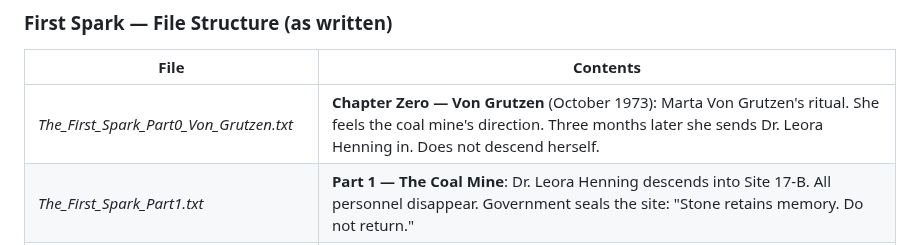
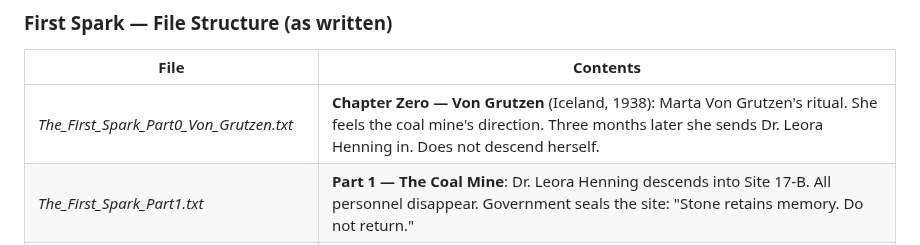
Before and after one commit to AGOGMax/rings-of-dust, a Markdown page: Source_Material/LORE_BIBLE.md, the part around the change. Rendered like a GitHub page.

Commit message:
Fix: Part0 date corrected to Iceland, 1938 (was October 1973)

```diff
--- a/Source_Material/LORE_BIBLE.md
+++ b/Source_Material/LORE_BIBLE.md
@@ -454,7 +454,7 @@ Taylor has iRIS locked down from launch day. This is not signal degradation —
 
 | File | Contents |
 |------|----------|
-| *The_First_Spark_Part0_Von_Grutzen.txt* | **Chapter Zero — Von Grutzen** (October 1973): Marta Von Grutzen's ritual. She feels the coal mine's direction. Three months later she sends Dr. Leora Henning in. Does not descend herself. |
+| *The_First_Spark_Part0_Von_Grutzen.txt* | **Chapter Zero — Von Grutzen** (Iceland, 1938): Marta Von Grutzen's ritual. She feels the coal mine's direction. Three months later she sends Dr. Leora Henning in. Does not descend herself. |
 | *The_First_Spark_Part1.txt* | **Part 1 — The Coal Mine**: Dr. Leora Henning descends into Site 17-B. All personnel disappear. Government seals the site: "Stone retains memory. Do not return." |
 | *The_First_Spark_Interlude_The_Watch.txt* | **Interlude — The Watch**: Wilhelm gives Klaus the pocket watch on his 20th birthday. Von Grutzen explained. The belief system: accumulation vs. sacrifice — two expressions of the same conviction. |
 | *The_First_Spark_Part2.txt* | **Part 2 — The Accessor**: Survey team finds crystalline drives. Wilhelm's arc. |
```
